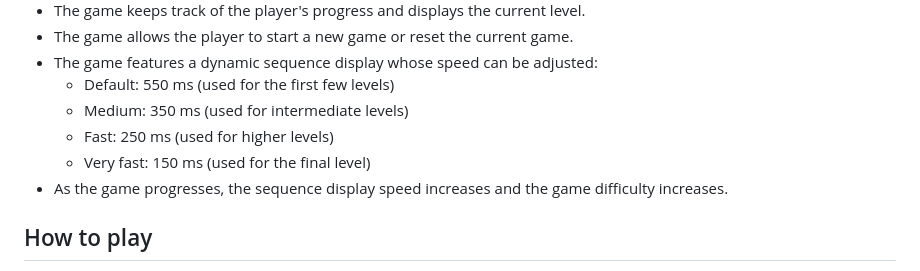
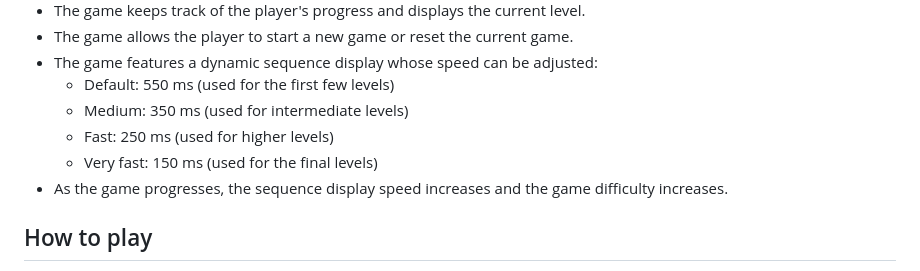
Before and after one commit to babelyaga/simon, a Markdown page: README.md, the part around the change. Rendered like a GitHub page.

```diff
--- a/README.md
+++ b/README.md
@@ -22,7 +22,7 @@ This is a simple JavaScript and HTML/CSS game application made for practicing va
   - Default: 550 ms (used for the first few levels)
   - Medium: 350 ms (used for intermediate levels)
   - Fast: 250 ms (used for higher levels)
-  - Very fast: 150 ms (used for the final level)
+  - Very fast: 150 ms (used for the final levels)
 - As the game progresses, the sequence display speed increases and the game difficulty increases.
 
 ## How to play
```
